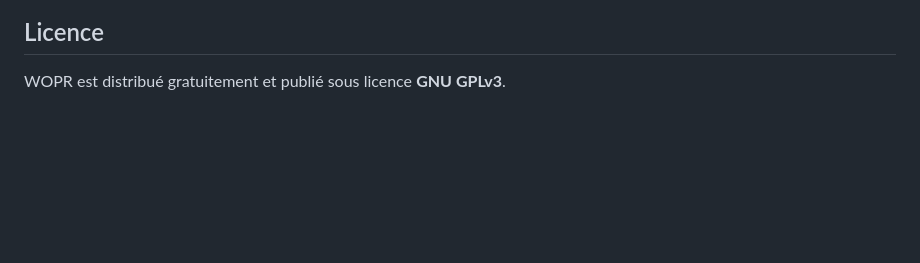
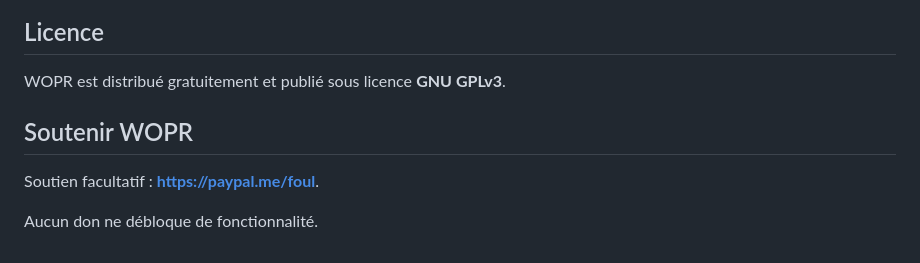
Before and after one commit to Foul/WOPR, a Markdown page: README.md, the part around the change. Drawn GitHub-style; blank space fills up the shorter version.

Commit message:
Mise à jour WOPR 2.6.0

```diff
--- a/README.md
+++ b/README.md
@@ -136,3 +136,9 @@ Pour un simple commit local, il n’est pas nécessaire de lancer une release.
 ## Licence
 
 WOPR est distribué gratuitement et publié sous licence **GNU GPLv3**.
+
+## Soutenir WOPR
+
+Soutien facultatif : **https://paypal.me/foul**.
+
+Aucun don ne débloque de fonctionnalité.
```
